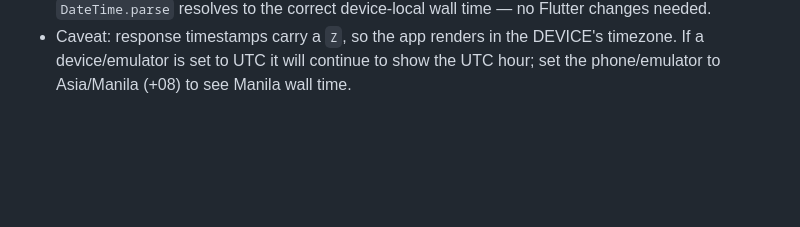
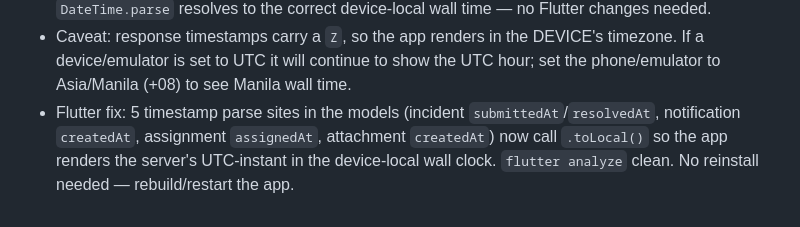
Before and after one commit to SysArcDCMS/Capstone-Project, a Markdown page: IMRAWS-NLP-DOC-SYNC-CHANGES.md, the part around the change. Drawn GitHub-style; blank space fills up the shorter version.

Commit message:
docs: note Flutter toLocal timestamp fix

```diff
--- a/IMRAWS-NLP-DOC-SYNC-CHANGES.md
+++ b/IMRAWS-NLP-DOC-SYNC-CHANGES.md
@@ -183,3 +183,7 @@ Flutter app unchanged (already polls `GET /api/notifications`).
 - Caveat: response timestamps carry a `Z`, so the app renders in the DEVICE's timezone. If a
   device/emulator is set to UTC it will continue to show the UTC hour; set the phone/emulator to
   Asia/Manila (+08) to see Manila wall time.
+- Flutter fix: 5 timestamp parse sites in the models (incident `submittedAt`/`resolvedAt`,
+  notification `createdAt`, assignment `assignedAt`, attachment `createdAt`) now call `.toLocal()`
+  so the app renders the server's UTC-instant in the device-local wall clock. `flutter analyze`
+  clean. No reinstall needed — rebuild/restart the app.
```
